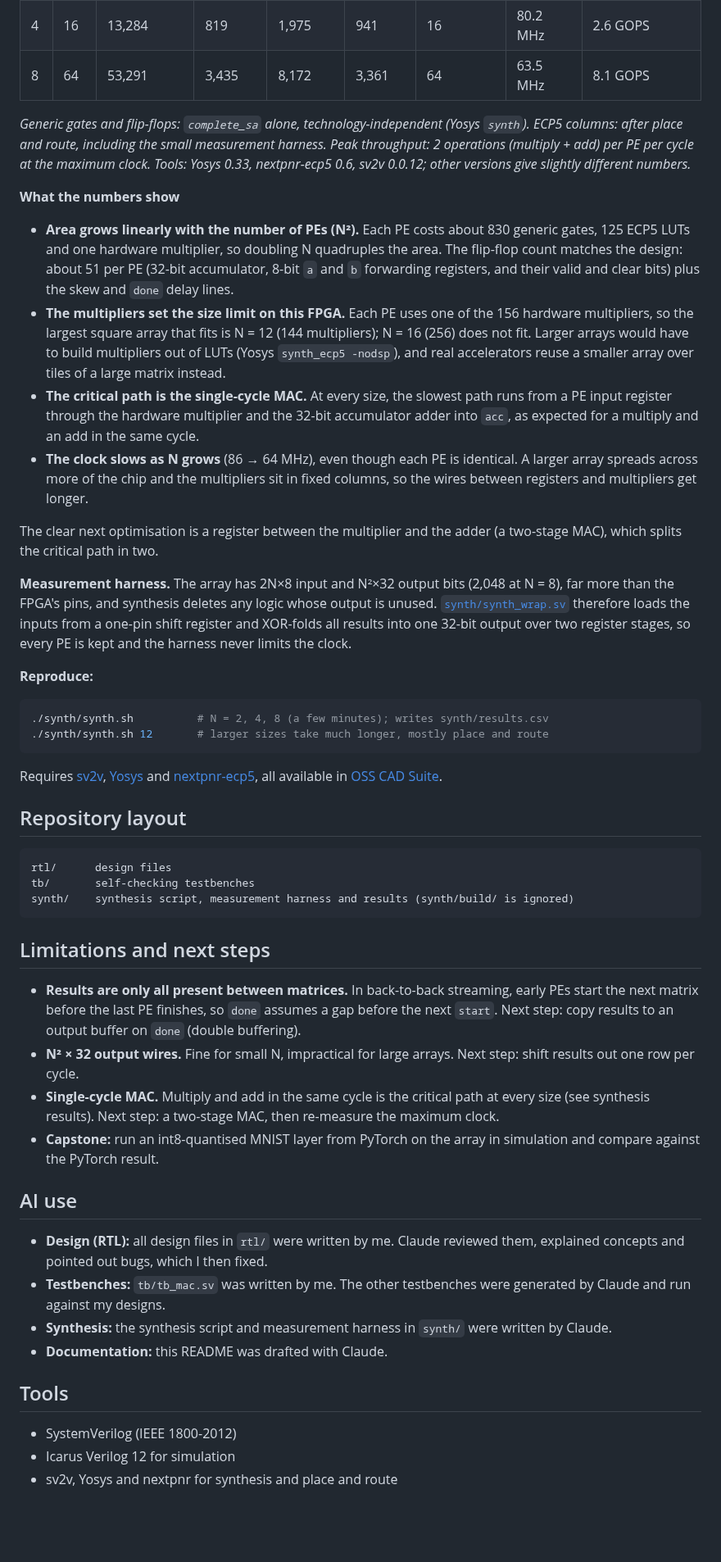
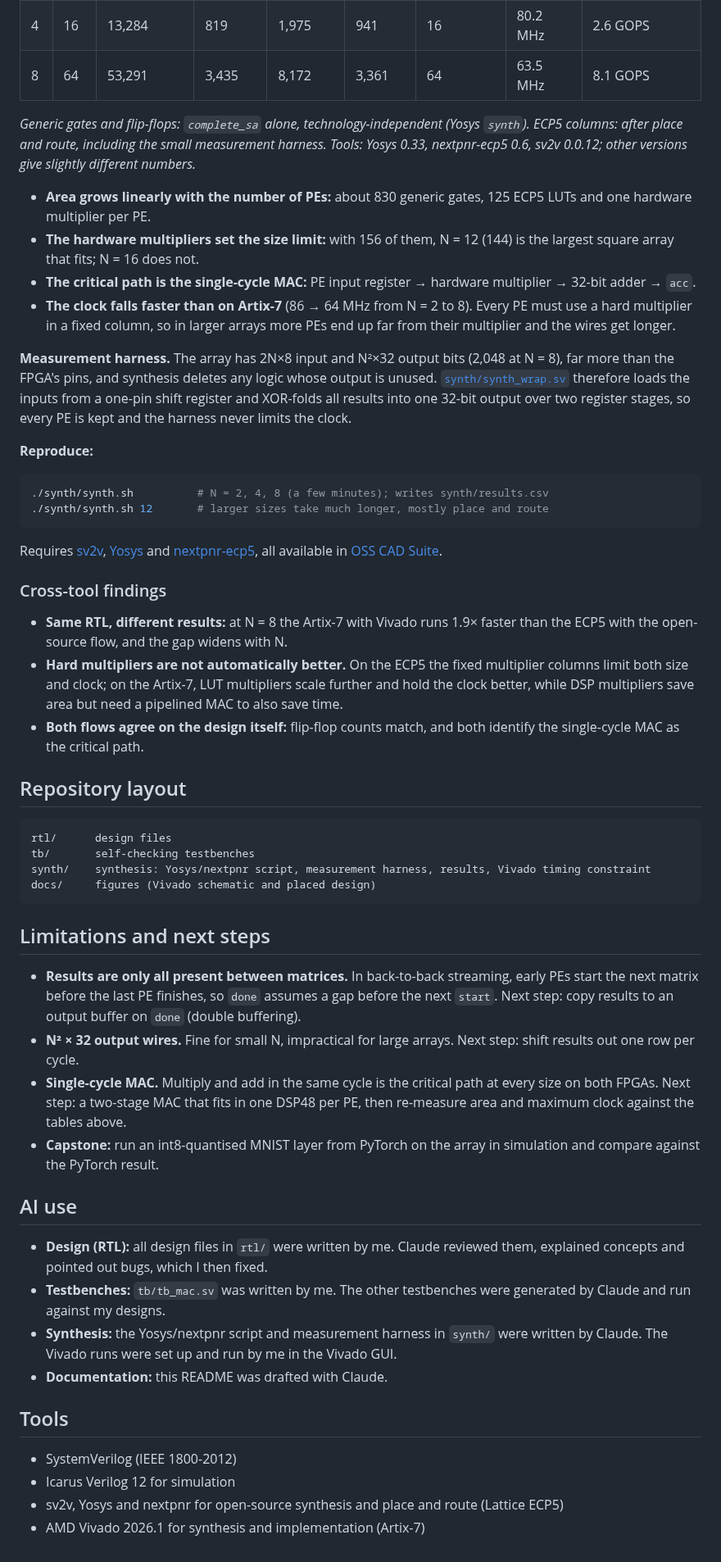
Before and after one commit to ducdung3907/ai-rtl, a Markdown page: README.md, the part around one of its changes. Shown at 82% size. Drawn GitHub-style; blank space fills up the shorter version.

````diff
--- a/README.md
+++ b/README.md
@@ -146,16 +197,12 @@ The design was synthesised with open-source tools for a **Lattice ECP5 LFE5U-85F
 | 4 | 16 | 13,284 | 819 | 1,975 | 941 | 16 | 80.2 MHz | 2.6 GOPS |
 | 8 | 64 | 53,291 | 3,435 | 8,172 | 3,361 | 64 | 63.5 MHz | 8.1 GOPS |
 
-*Generic gates and flip-flops: `complete_sa` alone, technology-independent (Yosys `synth`). ECP5 columns: after place and route, including the small measurement harness. Peak throughput: 2 operations (multiply + add) per PE per cycle at the maximum clock. Tools: Yosys 0.33, nextpnr-ecp5 0.6, sv2v 0.0.12; other versions give slightly different numbers.*
+*Generic gates and flip-flops: `complete_sa` alone, technology-independent (Yosys `synth`). ECP5 columns: after place and route, including the small measurement harness. Tools: Yosys 0.33, nextpnr-ecp5 0.6, sv2v 0.0.12; other versions give slightly different numbers.*
 
-**What the numbers show**
-
-- **Area grows linearly with the number of PEs (N²).** Each PE costs about 830 generic gates, 125 ECP5 LUTs and one hardware multiplier, so doubling N quadruples the area. The flip-flop count matches the design: about 51 per PE (32-bit accumulator, 8-bit `a` and `b` forwarding registers, and their valid and clear bits) plus the skew and `done` delay lines.
-- **The multipliers set the size limit on this FPGA.** Each PE uses one of the 156 hardware multipliers, so the largest square array that fits is N = 12 (144 multipliers); N = 16 (256) does not fit. Larger arrays would have to build multipliers out of LUTs (Yosys `synth_ecp5 -nodsp`), and real accelerators reuse a smaller array over tiles of a large matrix instead.
-- **The critical path is the single-cycle MAC.** At every size, the slowest path runs from a PE input register through the hardware multiplier and the 32-bit accumulator adder into `acc`, as expected for a multiply and an add in the same cycle.
-- **The clock slows as N grows** (86 → 64 MHz), even though each PE is identical. A larger array spreads across more of the chip and the multipliers sit in fixed columns, so the wires between registers and multipliers get longer.
-
-The clear next optimisation is a register between the multiplier and the adder (a two-stage MAC), which splits the critical path in two.
+- **Area grows linearly with the number of PEs:** about 830 generic gates, 125 ECP5 LUTs and one hardware multiplier per PE.
+- **The hardware multipliers set the size limit:** with 156 of them, N = 12 (144) is the largest square array that fits; N = 16 does not.
+- **The critical path is the single-cycle MAC:** PE input register → hardware multiplier → 32-bit adder → `acc`.
+- **The clock falls faster than on Artix-7** (86 → 64 MHz from N = 2 to 8). Every PE must use a hard multiplier in a fixed column, so in larger arrays more PEs end up far from their multiplier and the wires get longer.
 
 **Measurement harness.** The array has 2N×8 input and N²×32 output bits (2,048 at N = 8), far more than the FPGA's pins, and synthesis deletes any logic whose output is unused. [`synth/synth_wrap.sv`](synth/synth_wrap.sv) therefore loads the inputs from a one-pin shift register and XOR-folds all results into one 32-bit output over two register stages, so every PE is kept and the harness never limits the clock.
 
@@ -168,30 +215,38 @@ The clear next optimisation is a register between the multiplier and the adder (
 
 Requires [sv2v](https://github.com/zachjs/sv2v), [Yosys](https://github.com/YosysHQ/yosys) and [nextpnr-ecp5](https://github.com/YosysHQ/nextpnr), all available in [OSS CAD Suite](https://github.com/YosysHQ/oss-cad-suite-build).
 
+### Cross-tool findings
+
+- **Same RTL, different results:** at N = 8 the Artix-7 with Vivado runs 1.9× faster than the ECP5 with the open-source flow, and the gap widens with N.
+- **Hard multipliers are not automatically better.** On the ECP5 the fixed multiplier columns limit both size and clock; on the Artix-7, LUT multipliers scale further and hold the clock better, while DSP multipliers save area but need a pipelined MAC to also save time.
+- **Both flows agree on the design itself:** flip-flop counts match, and both identify the single-cycle MAC as the critical path.
+
 ## Repository layout
 
 ```
 rtl/      design files
 tb/       self-checking testbenches
-synth/    synthesis script, measurement harness and results (synth/build/ is ignored)
+synth/    synthesis: Yosys/nextpnr script, measurement harness, results, Vivado timing constraint
+docs/     figures (Vivado schematic and placed design)
 ```
 
 ## Limitations and next steps
 
 - **Results are only all present between matrices.** In back-to-back streaming, early PEs start the next matrix before the last PE finishes, so `done` assumes a gap before the next `start`. Next step: copy results to an output buffer on `done` (double buffering).
 - **N² × 32 output wires.** Fine for small N, impractical for large arrays. Next step: shift results out one row per cycle.
-- **Single-cycle MAC.** Multiply and add in the same cycle is the critical path at every size (see synthesis results). Next step: a two-stage MAC, then re-measure the maximum clock.
+- **Single-cycle MAC.** Multiply and add in the same cycle is the critical path at every size on both FPGAs. Next step: a two-stage MAC that fits in one DSP48 per PE, then re-measure area and maximum clock against the tables above.
 - **Capstone:** run an int8-quantised MNIST layer from PyTorch on the array in simulation and compare against the PyTorch result.
 
 ## AI use
 
 - **Design (RTL):** all design files in `rtl/` were written by me. Claude reviewed them, explained concepts and pointed out bugs, which I then fixed.
 - **Testbenches:** `tb/tb_mac.sv` was written by me. The other testbenches were generated by Claude and run against my designs.
-- **Synthesis:** the synthesis script and measurement harness in `synth/` were written by Claude.
+- **Synthesis:** the Yosys/nextpnr script and measurement harness in `synth/` were written by Claude. The Vivado runs were set up and run by me in the Vivado GUI.
 - **Documentation:** this README was drafted with Claude.
 
 ## Tools
 
 - SystemVerilog (IEEE 1800-2012)
 - Icarus Verilog 12 for simulation
-- sv2v, Yosys and nextpnr for synthesis and place and route
+- sv2v, Yosys and nextpnr for open-source synthesis and place and route (Lattice ECP5)
+- AMD Vivado 2026.1 for synthesis and implementation (Artix-7)
````
Also changed, not shown: other parts of README.md (+53 -2 lines), docs/vivado_device_N16.png.png (added), docs/vivado_rtl_schematic_N2.png (added), 1 other file.
